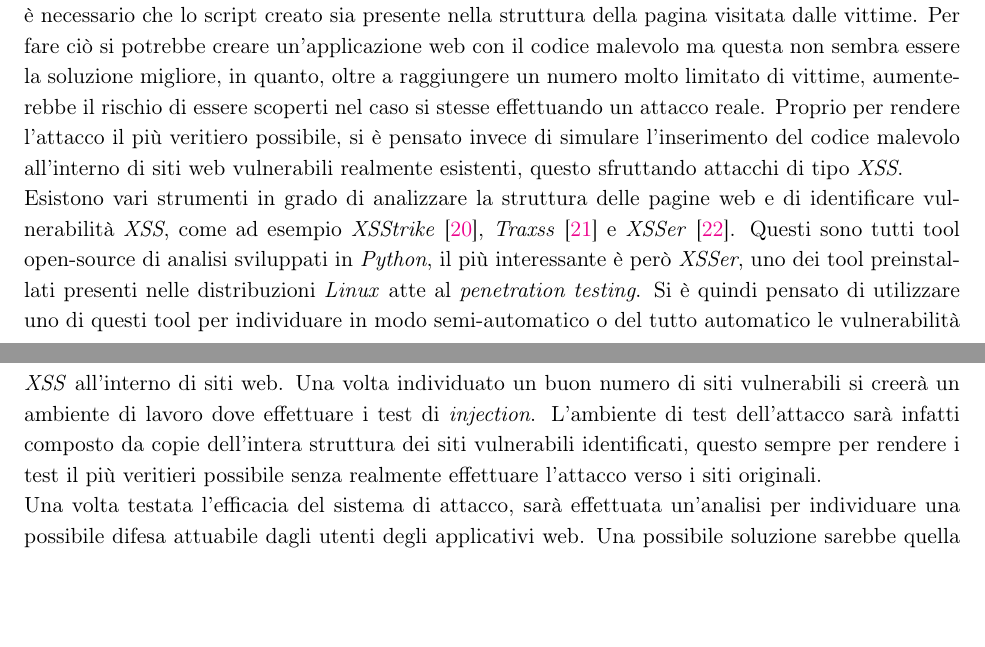
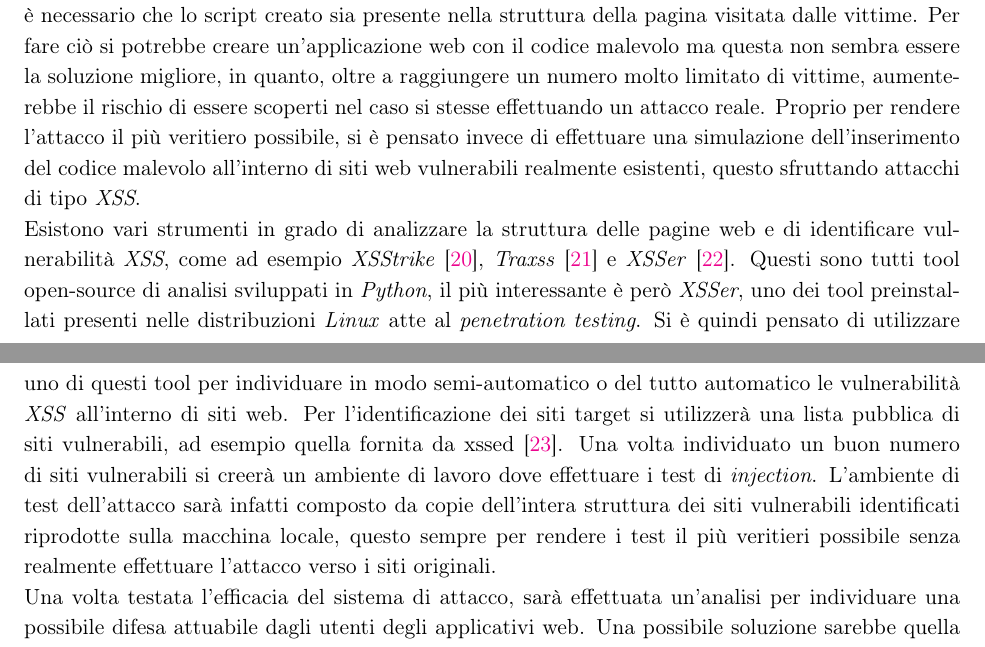
Before and after one commit to ZappaBoy/hi-jacket, a LaTeX thesis (proposal/main.tex): two parts of pages 6 and 7 of 9, joined at a grey line, cut so that both start at the same text, the shorter picture padded with empty space. Compiled offline with pdfLaTeX.

Commit message:
Added proposal xss list

```diff
--- a/proposal/main.tex
+++ b/proposal/main.tex
@@ -240,8 +240,8 @@ Lo scopo ultimo del progetto è quello di sviluppare un attacco web basato sulla
 Per il raggiungimento di tale scopo è necessario innanzitutto sviluppare uno script che effettui il \emph{mining} attraverso l'utilizzo della GPU in ambito web. Successivamente creare un sistema che permetta al codice malevolo di raggiungere le vittime attraverso pagine web e testarne l'efficacia in un ambiente simile a quello reale. Una volta sviluppata e testata l'efficienza del sistema di attacco, sarà poi possibile analizzarlo e identificare una modalità di difesa efficiente e, se possibile, utilizzarla per implementare un sistema contro attacchi dello stesso genere.\\
 Per il raggiungimento dei due obiettivi principali si è pensato all'utilizzo combinato di librerie che permettono l'interazione con la GPU in ambito web e  tipologie di attacco che permettono l'iniezione di codice malevolo all'interno di applicativi web.\\
 Si è quindi preso in considerazione l'utilizzo di librerie come \citetitle{WebGL}, in particolare \citetitle{GPU.js} che, come dimostrato proprio dagli sviluppatori~\citep{banchmarkGPU.js}, computa circa quindici volte più velocemente della sola CPU il caricamento di elementi grafici complessi. Operando in un contesto di grafica tridimensionale, queste implementazioni permettono di effettuare operazioni anche complesse attraverso la GPU dell'utente che visualizza la pagina web dove sono utilizzate. L'idea è quindi quella di sviluppare un \emph{cryptominer} attraverso l'utilizzo di queste librerie e del linguaggio \emph{Javascript}. La scelta di questo linguaggio non è dovuta solo al fatto che è uno dei più utilizzati e supportati all'interno del web \citep{w3techsJavascriptPopularity}, ma anche al fatto che si presta benissimo per l'iniezione di codice malevolo come mostrato da~\citen{owaspxss}.\\
-Infatti, per poter raggiungere le vittime ed effettuare l'operazione di \emph{mining} tramite pagine \emph{HTML}, è necessario che lo script creato sia presente nella struttura della pagina visitata dalle vittime. Per fare ciò si potrebbe creare un'applicazione web con il codice malevolo ma questa non sembra essere la soluzione migliore, in quanto, oltre a raggiungere un numero molto limitato di vittime, aumenterebbe il rischio di essere scoperti nel caso si stesse effettuando un attacco reale. Proprio per rendere l'attacco il più veritiero possibile, si è pensato invece di simulare l'inserimento del codice malevolo all'interno di siti web vulnerabili realmente esistenti, questo sfruttando attacchi di tipo \emph{XSS}.\\
-Esistono vari strumenti in grado di analizzare la struttura delle pagine web e di identificare vulnerabilità \emph{XSS}, come ad esempio \citetitlen{XSStrike}, \citetitlen{Traxss} e \citetitlen{XSSer}. Questi sono tutti tool open-source di analisi sviluppati in \emph{Python}, il più interessante è però \citetitle{XSSer}, uno dei tool preinstallati presenti nelle distribuzioni \emph{Linux} atte al \emph{penetration testing}. Si è quindi pensato di utilizzare uno di questi tool per individuare in modo semi-automatico o del tutto automatico le vulnerabilità \emph{XSS} all'interno di siti web. Una volta individuato un buon numero di siti vulnerabili si creerà un ambiente di lavoro dove effettuare i test di \emph{injection}. L'ambiente di test dell'attacco sarà infatti composto da copie dell'intera struttura dei siti vulnerabili identificati, questo sempre per rendere i test il più veritieri possibile senza realmente effettuare l'attacco verso i siti originali.\\
+Infatti, per poter raggiungere le vittime ed effettuare l'operazione di \emph{mining} tramite pagine \emph{HTML}, è necessario che lo script creato sia presente nella struttura della pagina visitata dalle vittime. Per fare ciò si potrebbe creare un'applicazione web con il codice malevolo ma questa non sembra essere la soluzione migliore, in quanto, oltre a raggiungere un numero molto limitato di vittime, aumenterebbe il rischio di essere scoperti nel caso si stesse effettuando un attacco reale. Proprio per rendere l'attacco il più veritiero possibile, si è pensato invece di effettuare una simulazione dell'inserimento del codice malevolo all'interno di siti web vulnerabili realmente esistenti, questo sfruttando attacchi di tipo \emph{XSS}.\\
+Esistono vari strumenti in grado di analizzare la struttura delle pagine web e di identificare vulnerabilità \emph{XSS}, come ad esempio \citetitlen{XSStrike}, \citetitlen{Traxss} e \citetitlen{XSSer}. Questi sono tutti tool open-source di analisi sviluppati in \emph{Python}, il più interessante è però \citetitle{XSSer}, uno dei tool preinstallati presenti nelle distribuzioni \emph{Linux} atte al \emph{penetration testing}. Si è quindi pensato di utilizzare uno di questi tool per individuare in modo semi-automatico o del tutto automatico le vulnerabilità \emph{XSS} all'interno di siti web. Per l'identificazione dei siti target si utilizzerà una lista pubblica di siti vulnerabili, ad esempio quella fornita da \citen{xssed}. Una volta individuato un buon numero di siti vulnerabili si creerà un ambiente di lavoro dove effettuare i test di \emph{injection}. L'ambiente di test dell'attacco sarà infatti composto da copie dell'intera struttura dei siti vulnerabili identificati riprodotte sulla macchina locale, questo sempre per rendere i test il più veritieri possibile senza realmente effettuare l'attacco verso i siti originali.\\
 Una volta testata l'efficacia del sistema di attacco, sarà effettuata un'analisi per individuare una possibile difesa attuabile dagli utenti degli applicativi web. Una possibile soluzione sarebbe quella di sviluppare un'estensione per il browser che individui la presenza di librerie web che utilizzano la GPU e avvertire di ciò l'utente che sta accedendo alla pagina. In questo modo si potrebbe evitare che l'utente acceda al contenuto della pagina sospetta o, che dopo un'attenta verifica, scelga se disabilitare o meno alcune funzionalità della pagina. Questa soluzione potrebbe però non essere efficiente se gli attacchi saranno effettuati con l'aggiunta di tecniche di offuscamento del codice come quella sviluppata da \citen{sharif2008impeding}. In tal caso si potrebbe valutare l'opzione di monitorare le prestazioni dell'hardware per individuare lo svolgimento dell'attacco e bloccarne l'esecuzione. Non saranno effettuate analisi dal punto di vista del \emph{Cross Site Script} in quanto modi per evitare questo tipo di vulnerabilità sono già stati studiati ed analizzati a fondo negli ultimi anni, come è stato fatto proprio da \citen{bisht2008xss}.\\
 Lo sviluppo dei sistemi avverrà con l'ausilio di una macchina virtuale, questa scelta non è dovuta tanto ai danni che lo sviluppo potrebbe portare sul sistema, ma al fatto che non si è a conoscenza delle operazioni effettuate dai siti vulnerabili che si andranno a riproporre in copia locale. Inoltre l'utilizzo di una macchina virtuale fornirà un ambiente privo di agenti esterni che possano interferire con l'esecuzione dei sistemi. Il progetto sarà reso pubblico sulla piattaforma \emph{GitHub}\footnote{https://github.com/ZappaBoy/hi-jacket} nel quale saranno presenti lo script del \emph{cryptominer} iniettabile, il sistema semi-automatico o automatico di \emph{injection} tramite \emph{XSS} e se possibile l'implementazione di un metodo di difesa contro attacchi simili a quello sviluppato.
 
```
Also changed, not shown: proposal/related_work.bib (+7 -0 lines), proposal/images/TopMalwareFamilies.png, proposal/main.pdf, proposal/main.tex (2 more changed lines).
